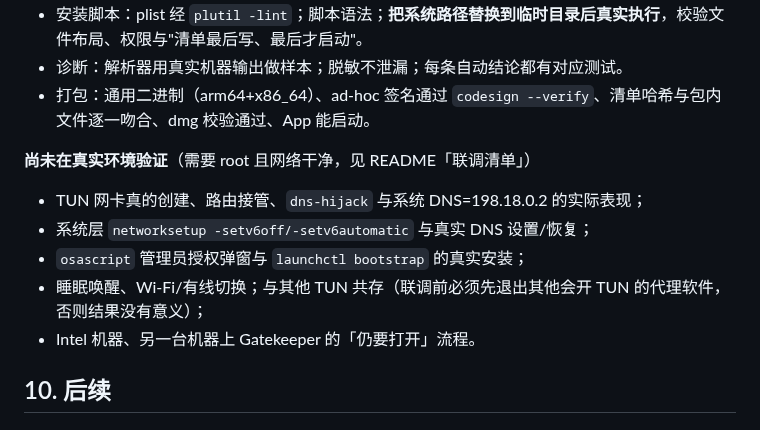
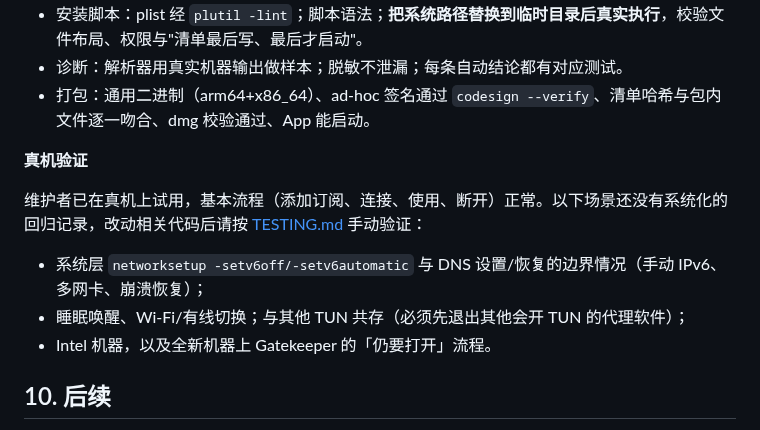
Before and after one commit to kadaliao/mytizi, a Markdown page: docs/DESIGN.md, the part around the change. GitHub-like rendering.

```diff
--- a/docs/DESIGN.md
+++ b/docs/DESIGN.md
@@ -149,13 +149,13 @@ core.lock           固定的 mihomo 版本与 SHA-256
 - 诊断：解析器用真实机器输出做样本；脱敏不泄漏；每条自动结论都有对应测试。
 - 打包：通用二进制（arm64+x86_64）、ad-hoc 签名通过 `codesign --verify`、清单哈希与包内文件逐一吻合、dmg 校验通过、App 能启动。
 
-**尚未在真实环境验证**（需要 root 且网络干净，见 README「联调清单」）
+**真机验证**
 
-- TUN 网卡真的创建、路由接管、`dns-hijack` 与系统 DNS=198.18.0.2 的实际表现；
-- 系统层 `networksetup -setv6off/-setv6automatic` 与真实 DNS 设置/恢复；
-- `osascript` 管理员授权弹窗与 `launchctl bootstrap` 的真实安装；
-- 睡眠唤醒、Wi-Fi/有线切换；与其他 TUN 共存（联调前必须先退出其他会开 TUN 的代理软件，否则结果没有意义）；
-- Intel 机器、另一台机器上 Gatekeeper 的「仍要打开」流程。
+维护者已在真机上试用，基本流程（添加订阅、连接、使用、断开）正常。以下场景还没有系统化的回归记录，改动相关代码后请按 [TESTING.md](TESTING.md) 手动验证：
+
+- 系统层 `networksetup -setv6off/-setv6automatic` 与 DNS 设置/恢复的边界情况（手动 IPv6、多网卡、崩溃恢复）；
+- 睡眠唤醒、Wi-Fi/有线切换；与其他 TUN 共存（必须先退出其他会开 TUN 的代理软件）；
+- Intel 机器，以及全新机器上 Gatekeeper 的「仍要打开」流程。
 
 ## 10. 后续
 
```
Also changed, not shown: README.md (+29 -68 lines), docs/TESTING.md (added, +25 -0 lines), docs/images/screenshot-dark.png (added), docs/images/screenshot-light.png (added), 4 other files.
